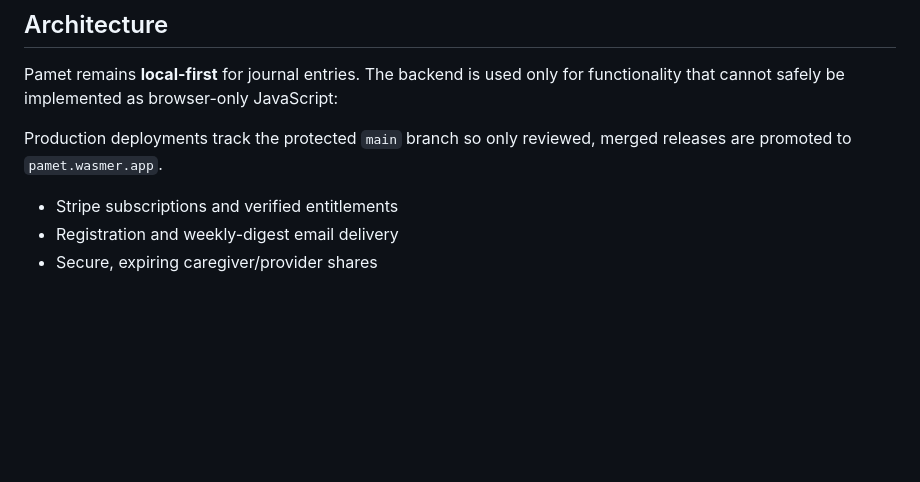
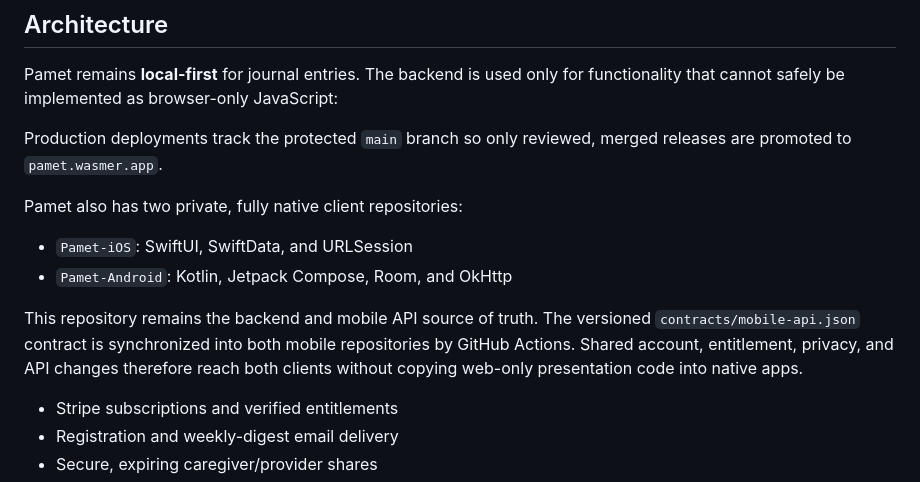
Before and after one commit to atskovski/Pamet, a Markdown page: README.md, the part around the change. GitHub-like rendering; blank space fills up the shorter version.

Commit message:
docs: add native mobile architecture

```diff
--- a/README.md
+++ b/README.md
@@ -170,6 +170,16 @@ Pamet remains **local-first** for journal entries. The backend is used only for
 
 Production deployments track the protected `main` branch so only reviewed, merged releases are promoted to `pamet.wasmer.app`.
 
+Pamet also has two private, fully native client repositories:
+
+- `Pamet-iOS`: SwiftUI, SwiftData, and URLSession
+- `Pamet-Android`: Kotlin, Jetpack Compose, Room, and OkHttp
+
+This repository remains the backend and mobile API source of truth. The versioned
+`contracts/mobile-api.json` contract is synchronized into both mobile repositories
+by GitHub Actions. Shared account, entitlement, privacy, and API changes therefore
+reach both clients without copying web-only presentation code into native apps.
+
 - Stripe subscriptions and verified entitlements
 - Registration and weekly-digest email delivery
 - Secure, expiring caregiver/provider shares
```
